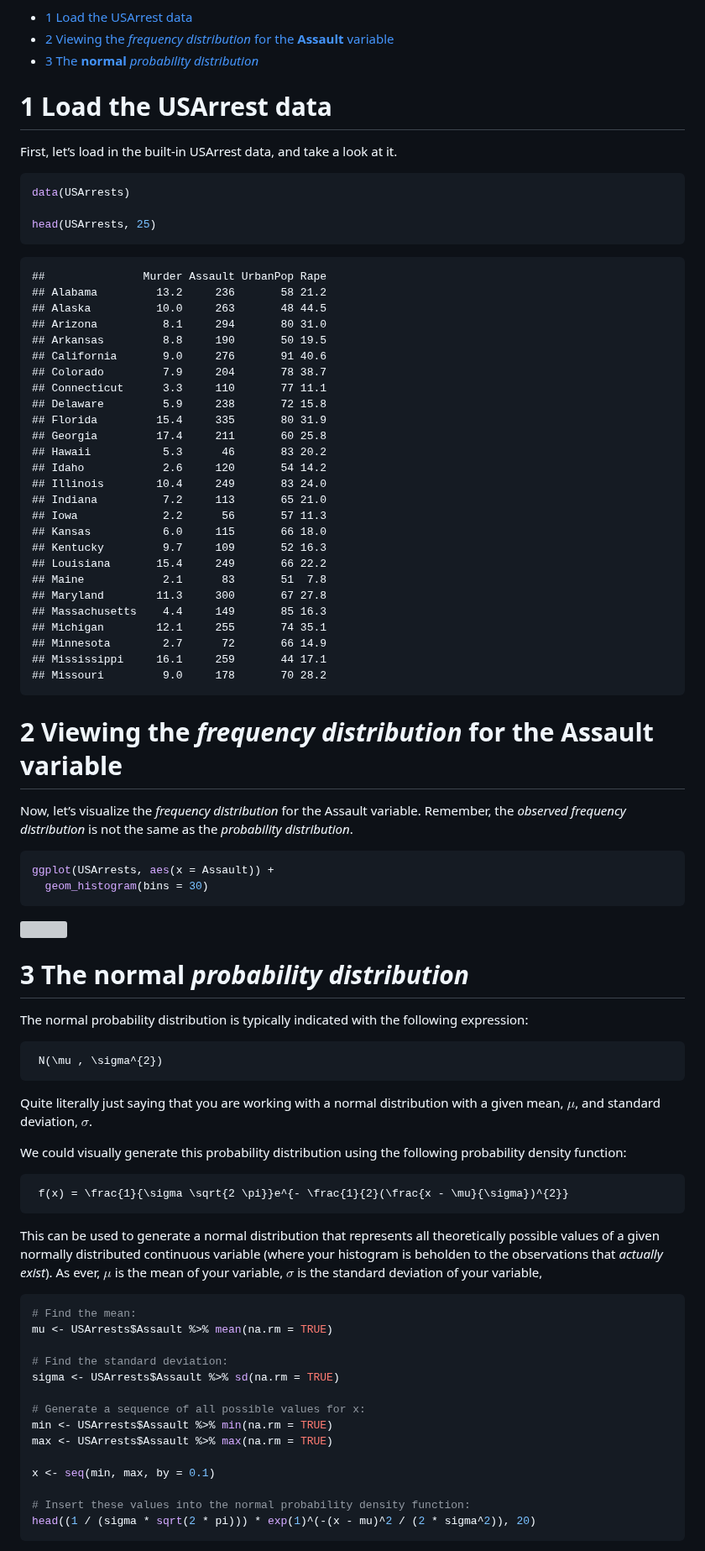
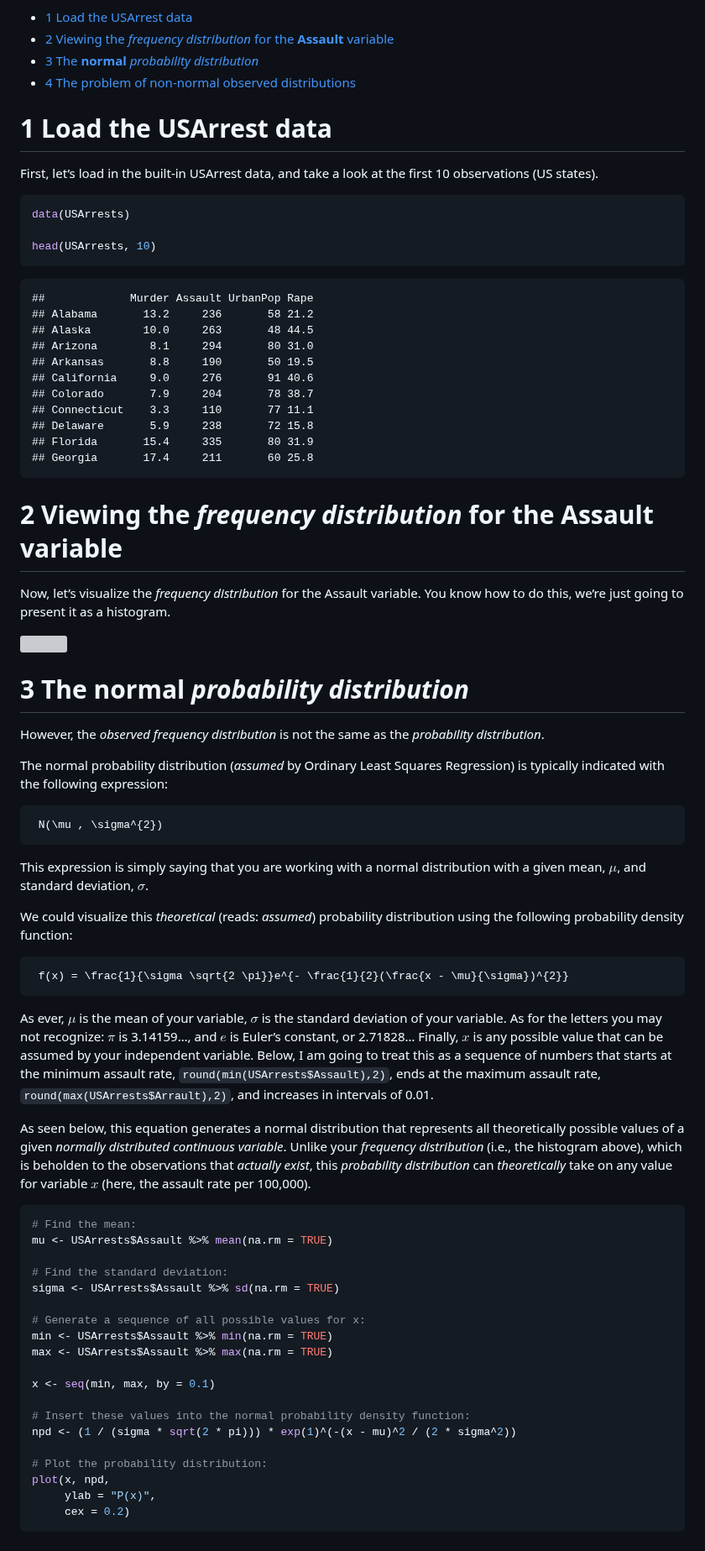
Before and after one commit to thomasbryansmith/CJStatsOM, a Markdown page: Appendix-1.-Normal-Probability-Distribution.md, the part around one of its changes. Shown at 84% size. Rendered like a GitHub page; grey boxes are pictures that could not be loaded.

````diff
--- a/Appendix-1.-Normal-Probability-Distribution.md
+++ b/Appendix-1.-Normal-Probability-Distribution.md
@@ -8,82 +8,79 @@ February 03, 2025
   variable](#2-viewing-the-frequency-distribution-for-the-assault-variable)
 - [3 The **normal** *probability
   distribution*](#3-the-normal-probability-distribution)
+- [4 The problem of non-normal observed
+  distributions](#4-the-problem-of-non-normal-observed-distributions)
 
 # 1 Load the USArrest data
 
-First, let’s load in the built-in USArrest data, and take a look at it.
+First, let’s load in the built-in USArrest data, and take a look at the
+first 10 observations (US states).
 
 ``` r
 data(USArrests)
 
-head(USArrests, 25)
+head(USArrests, 10)
 ```
 
-    ##               Murder Assault UrbanPop Rape
-    ## Alabama         13.2     236       58 21.2
-    ## Alaska          10.0     263       48 44.5
-    ## Arizona          8.1     294       80 31.0
-    ## Arkansas         8.8     190       50 19.5
-    ## California       9.0     276       91 40.6
-    ## Colorado         7.9     204       78 38.7
-    ## Connecticut      3.3     110       77 11.1
-    ## Delaware         5.9     238       72 15.8
-    ## Florida         15.4     335       80 31.9
-    ## Georgia         17.4     211       60 25.8
-    ## Hawaii           5.3      46       83 20.2
-    ## Idaho            2.6     120       54 14.2
-    ## Illinois        10.4     249       83 24.0
-    ## Indiana          7.2     113       65 21.0
-    ## Iowa             2.2      56       57 11.3
-    ## Kansas           6.0     115       66 18.0
-    ## Kentucky         9.7     109       52 16.3
-    ## Louisiana       15.4     249       66 22.2
-    ## Maine            2.1      83       51  7.8
-    ## Maryland        11.3     300       67 27.8
-    ## Massachusetts    4.4     149       85 16.3
-    ## Michigan        12.1     255       74 35.1
-    ## Minnesota        2.7      72       66 14.9
-    ## Mississippi     16.1     259       44 17.1
-    ## Missouri         9.0     178       70 28.2
+    ##             Murder Assault UrbanPop Rape
+    ## Alabama       13.2     236       58 21.2
+    ## Alaska        10.0     263       48 44.5
+    ## Arizona        8.1     294       80 31.0
+    ## Arkansas       8.8     190       50 19.5
+    ## California     9.0     276       91 40.6
+    ## Colorado       7.9     204       78 38.7
+    ## Connecticut    3.3     110       77 11.1
+    ## Delaware       5.9     238       72 15.8
+    ## Florida       15.4     335       80 31.9
+    ## Georgia       17.4     211       60 25.8
 
 # 2 Viewing the *frequency distribution* for the **Assault** variable
 
 Now, let’s visualize the *frequency distribution* for the Assault
-variable. Remember, the *observed frequency distribution* is not the
-same as the *probability distribution*.
-
-``` r
-ggplot(USArrests, aes(x = Assault)) +
-  geom_histogram(bins = 30)
-```
+variable. You know how to do this, we’re just going to present it as a
+histogram.
 
 ![](Appendix-1.-Normal-Probability-Distribution_files/figure-gfm/freq-1.png)<!-- -->
 
 # 3 The **normal** *probability distribution*
 
-The normal probability distribution is typically indicated with the
-following expression:
+However, the *observed frequency distribution* is not the same as the
+*probability distribution*.
+
+The normal probability distribution (*assumed* by Ordinary Least Squares
+Regression) is typically indicated with the following expression:
 
 ``` math
  N(\mu , \sigma^{2})
 ```
 
-Quite literally just saying that you are working with a normal
+This expression is simply saying that you are working with a normal
 distribution with a given mean, $`\mu`$, and standard deviation,
 $`\sigma`$.
 
-We could visually generate this probability distribution using the
-following probability density function:
+We could visualize this *theoretical* (reads: *assumed*) probability
+distribution using the following probability density function:
 
 ``` math
  f(x) = \frac{1}{\sigma \sqrt{2 \pi}}e^{- \frac{1}{2}(\frac{x - \mu}{\sigma})^{2}}
 ```
 
-This can be used to generate a normal distribution that represents all
-theoretically possible values of a given normally distributed continuous
-variable (where your histogram is beholden to the observations that
-*actually exist*). As ever, $`\mu`$ is the mean of your variable,
-$`\sigma`$ is the standard deviation of your variable,
+As ever, $`\mu`$ is the mean of your variable, $`\sigma`$ is the
+standard deviation of your variable. As for the letters you may not
+recognize: $`\pi`$ is 3.14159…, and $`e`$ is Euler’s constant, or
+2.71828… Finally, $`x`$ is any possible value that can be assumed by
+your independent variable. Below, I am going to treat this as a sequence
+of numbers that starts at the minimum assault rate,
+`round(min(USArrests$Assault),2)`, ends at the maximum assault rate,
+`round(max(USArrests$Arrault),2)`, and increases in intervals of 0.01.
+
+As seen below, this equation generates a normal distribution that
+represents all theoretically possible values of a given *normally
+distributed continuous variable*. Unlike your *frequency distribution*
+(i.e., the histogram above), which is beholden to the observations that
+*actually exist*, this *probability distribution* can *theoretically*
+take on any value for variable $`x`$ (here, the assault rate per
+100,000).
 
 ``` r
 # Find the mean:
@@ -99,6 +96,11 @@ max <- USArrests$Assault %>% max(na.rm = TRUE)
 x <- seq(min, max, by = 0.1)
 
 # Insert these values into the normal probability density function:
-head((1 / (sigma * sqrt(2 * pi))) * exp(1)^(-(x - mu)^2 / (2 * sigma^2)), 20)
+npd <- (1 / (sigma * sqrt(2 * pi))) * exp(1)^(-(x - mu)^2 / (2 * sigma^2))
+
+# Plot the probability distribution:
+plot(x, npd,
+     ylab = "P(x)",
+     cex = 0.2)
 ```
 
````
Also changed, not shown: other parts of Appendix-1.-Normal-Probability-Distribution.md (+27 -9 lines).
